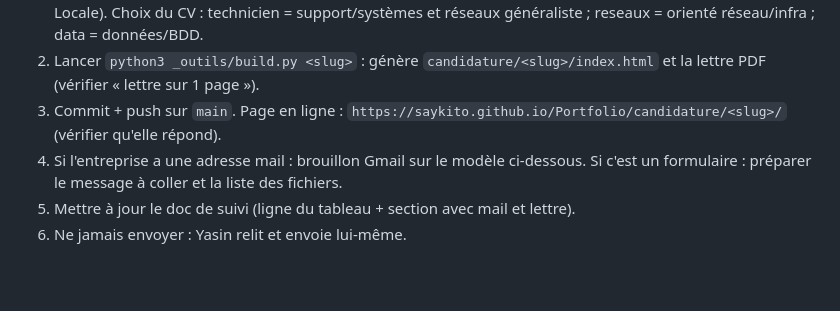
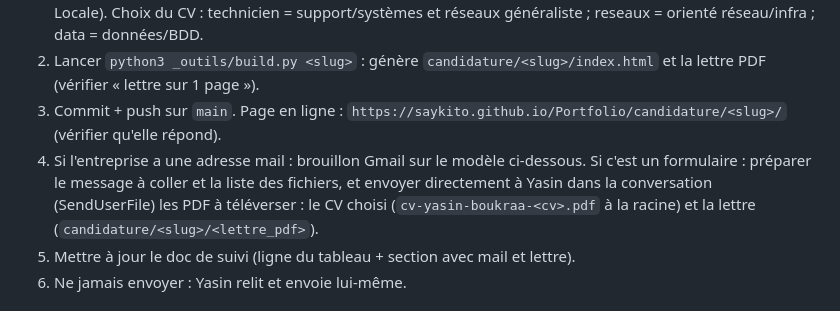
Before and after one commit to saykito/Portfolio, a Markdown page: _outils/METHODE.md, the part around the change. Rendered like a GitHub page; blank space fills up the shorter version.

Commit message:
Envoie directement les PDF à Yasin pour les candidatures par formulaire
Co-Authored-By: Claude Opus 5.5 <noreply@anthropic.com>
Claude-Session: https://claude.ai/code/session_01Dh6UVgqz6PuPAf1hBunPtz

```diff
--- a/_outils/METHODE.md
+++ b/_outils/METHODE.md
@@ -29,7 +29,7 @@ Ce dossier commence par `_` : GitHub Pages ne le publie pas.
    Choix du CV : technicien = support/systèmes et réseaux généraliste ; reseaux = orienté réseau/infra ; data = données/BDD.
 2. Lancer `python3 _outils/build.py <slug>` : génère `candidature/<slug>/index.html` et la lettre PDF (vérifier « lettre sur 1 page »).
 3. Commit + push sur `main`. Page en ligne : `https://saykito.github.io/Portfolio/candidature/<slug>/` (vérifier qu'elle répond).
-4. Si l'entreprise a une adresse mail : brouillon Gmail sur le modèle ci-dessous. Si c'est un formulaire : préparer le message à coller et la liste des fichiers.
+4. Si l'entreprise a une adresse mail : brouillon Gmail sur le modèle ci-dessous. Si c'est un formulaire : préparer le message à coller et la liste des fichiers, et envoyer directement à Yasin dans la conversation (SendUserFile) les PDF à téléverser : le CV choisi (`cv-yasin-boukraa-<cv>.pdf` à la racine) et la lettre (`candidature/<slug>/<lettre_pdf>`).
 5. Mettre à jour le doc de suivi (ligne du tableau + section avec mail et lettre).
 6. Ne jamais envoyer : Yasin relit et envoie lui-même.
 
```
